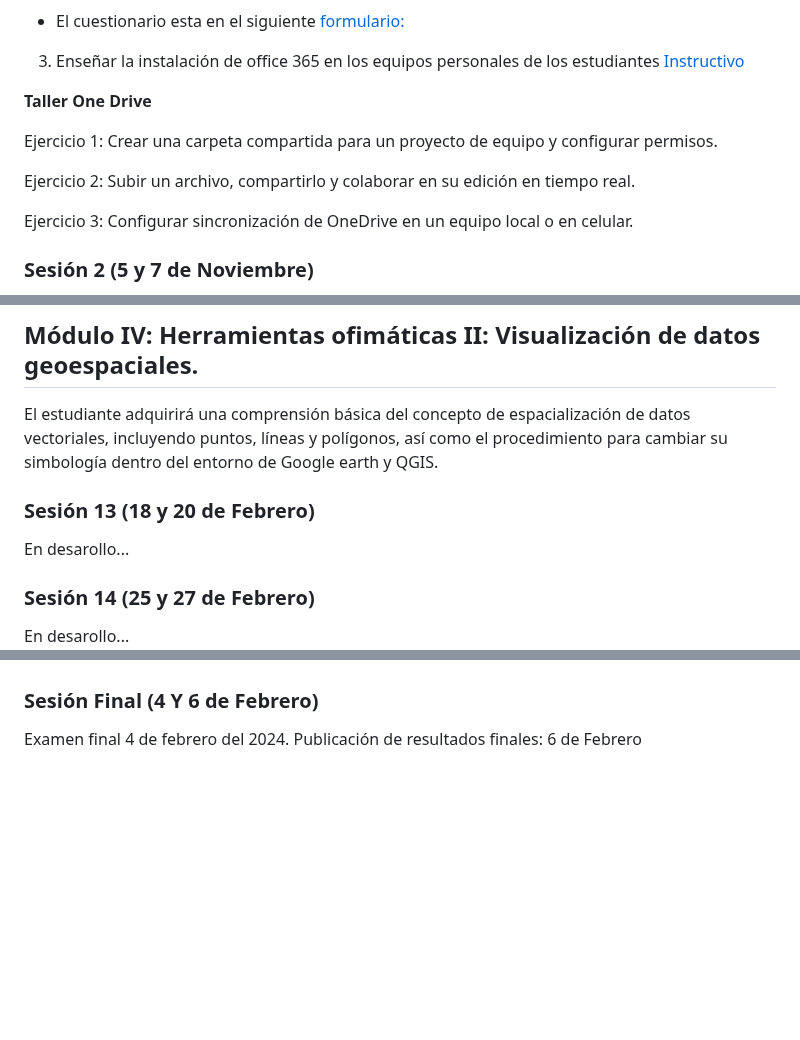
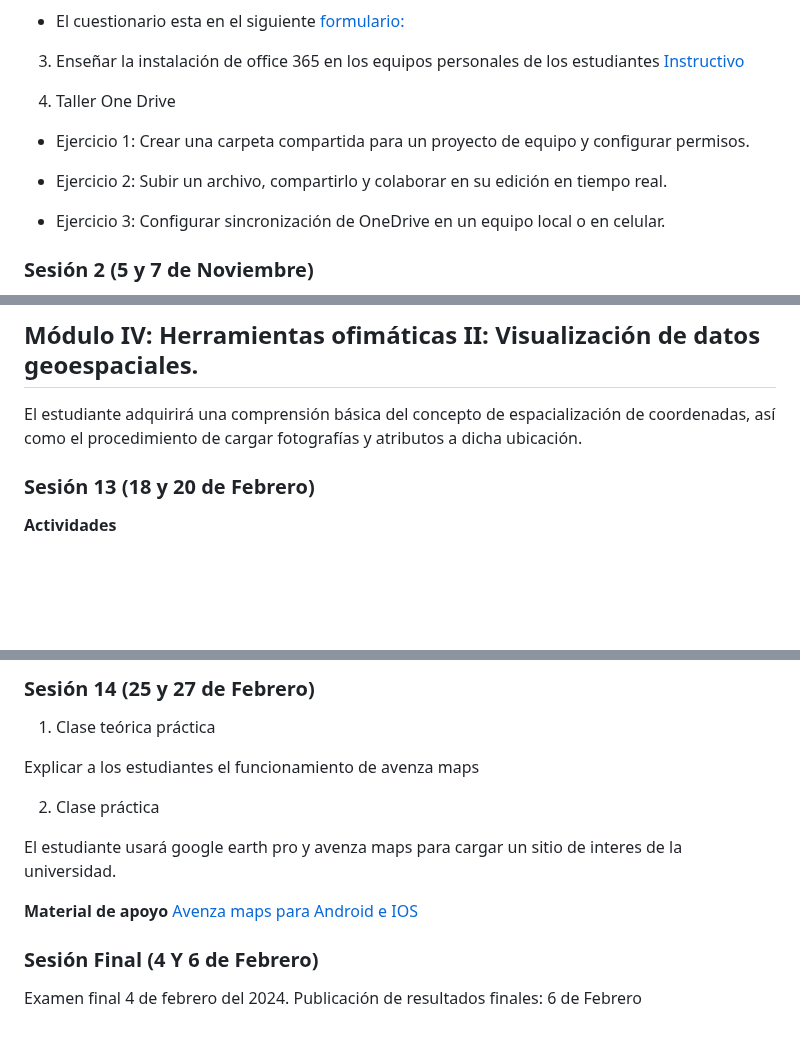
Before and after one commit to wamartinez/sacs, a Markdown page: README.md, 3 parts joined by grey strips. Drawn GitHub-style; blank space fills up the shorter version.

```diff
--- a/README.md
+++ b/README.md
@@ -24,13 +24,13 @@ Introducir el programa del curso a los estudiantes y evaluar sus capacidades en
 
 3. Enseñar la instalación de office 365 en los equipos personales de los estudiantes [Instructivo](https://drive.google.com/file/d/1Lh9AFXaxTk81FJFtmuviI-fQAk__O_aB/view?usp=sharing)
 
-**Taller One Drive**
+4. Taller One Drive
 
-Ejercicio 1: Crear una carpeta compartida para un proyecto de equipo y configurar permisos.
+- Ejercicio 1: Crear una carpeta compartida para un proyecto de equipo y configurar permisos.
 
-Ejercicio 2: Subir un archivo, compartirlo y colaborar en su edición en tiempo real.
+- Ejercicio 2: Subir un archivo, compartirlo y colaborar en su edición en tiempo real.
 
-Ejercicio 3: Configurar sincronización de OneDrive en un equipo local o en celular.
+- Ejercicio 3: Configurar sincronización de OneDrive en un equipo local o en celular.
 
 
 <!--    -[Video de apoyo](https://drive.google.com/drive/u/0/folders/1bs6IO6Xxta1CGJTVTj95NkRU4XnFrrZc) -->
@@ -274,19 +274,17 @@ Actividad Práctica
 
 ## Módulo IV: Herramientas ofimáticas II: Visualización de datos geoespaciales.
 
-El estudiante adquirirá una comprensión básica del concepto de espacialización de datos vectoriales, incluyendo puntos, líneas y polígonos, así como el procedimiento para cambiar su simbología dentro del entorno de Google earth y QGIS.
+El estudiante adquirirá una comprensión básica del concepto de espacialización de coordenadas, así como el procedimiento de cargar fotografías y atributos a dicha ubicación.
+
+<!--
+
+Los talleres una vez resueltos deben ser subidos en el siguiente [Link](https://docs.google.com/forms/d/e/1FAIpQLSetwAd0no_kGCFrunG73jL7sIOUCVlcxyO0GcyocsS1izWyqQ/viewform?usp=sf_link)
+-->
+
 
 ### Sesión 13 (18 y 20 de Febrero)
 
-En desarollo...
-
-### Sesión 14 (25 y 27 de Febrero)
-
-En desarollo...
-
-<!--
-Los talleres una vez resueltos deben ser subidos en el siguiente [Link](https://docs.google.com/forms/d/e/1FAIpQLSetwAd0no_kGCFrunG73jL7sIOUCVlcxyO0GcyocsS1izWyqQ/viewform?usp=sf_link)
-
+**Actividades**
 
 1. Clase teórica.
 
@@ -308,17 +302,21 @@ EL taller a desarrollar es el siguiente: [Taller](https://docs.google.com/docume
 [Shapefile](https://drive.google.com/drive/folders/1N8RNwgmYXXRVariFGMlJKwVUmNvf0ffY?usp=sharing)
 
-[Simbología en QGIS](https://www.youtube.com/watch?v=efBxuN-H0Ts)
+### Sesión 14 (25 y 27 de Febrero)
 
-### Sesión 15 (3 al 5 de septiembre)
+1. Clase teórica práctica
 
-1. El estudiante usará google earth pro y avenza maps para cargar un sitio de interes de la universidad y posteriormente cargarlo dentro del entorno de QGIS.
+Explicar a los estudiantes el funcionamiento de avenza maps
 
+2. Clase práctica
+
+El estudiante usará google earth pro y avenza maps para cargar un sitio de interes de la universidad.
+
+<!--
 EL taller a desarrollar es el siguiente:  [Taller](https://docs.google.com/document/d/1OQrx7feLqPe42-B-eSQceTbyjOBwHD6E/edit?usp=sharing&ouid=106849738369876125671&rtpof=true&sd=true)
+-->
 
 **Material de apoyo**
 [Avenza maps para Android e IOS](https://play.google.com/store/apps/details?id=com.Avenza&hl=en_US&pli=1)
-
--->
 
 
 ### Sesión Final (4 Y 6 de Febrero)
```
Also changed, not shown: other parts of README.md (+3 -7 lines).
